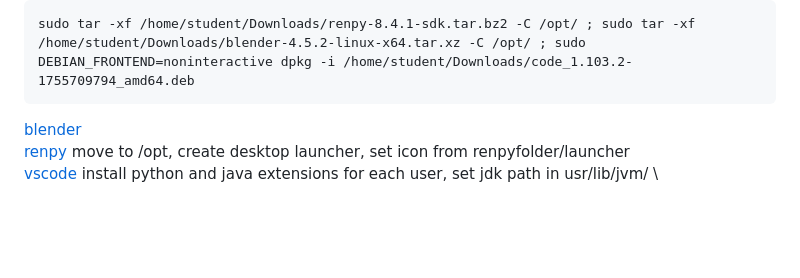
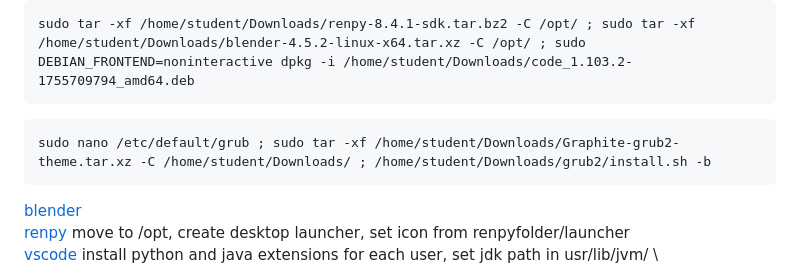
Before and after one commit to bright-abai/setup, a Markdown page: README.md, the part around the change. GitHub-like rendering; blank space fills up the shorter version.

````diff
--- a/README.md
+++ b/README.md
@@ -6,6 +6,9 @@ sudo apt install inkscape krita kdenlive git gh openjdk-21-jdk openjdk-21-jre op
 sudo tar -xf /home/student/Downloads/renpy-8.4.1-sdk.tar.bz2 -C /opt/ ; sudo tar -xf /home/student/Downloads/blender-4.5.2-linux-x64.tar.xz -C /opt/ ; sudo DEBIAN_FRONTEND=noninteractive dpkg -i /home/student/Downloads/code_1.103.2-1755709794_amd64.deb
 ```
 
+```
+sudo nano /etc/default/grub ; sudo tar -xf /home/student/Downloads/Graphite-grub2-theme.tar.xz -C /home/student/Downloads/ ; /home/student/Downloads/grub2/install.sh -b
+```
 
 [blender](https://www.blender.org/download/release/Blender4.5/blender-4.5.2-linux-x64.tar.xz/) \
 [renpy](https://www.renpy.org/dl/8.4.1/renpy-8.4.1-sdk.tar.bz2) move to /opt, create desktop launcher, set icon from renpyfolder/launcher \
````
